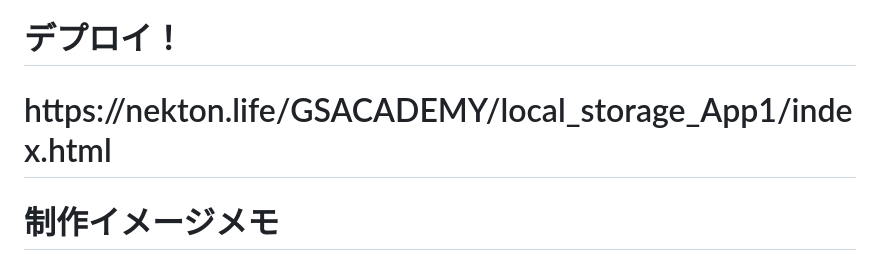
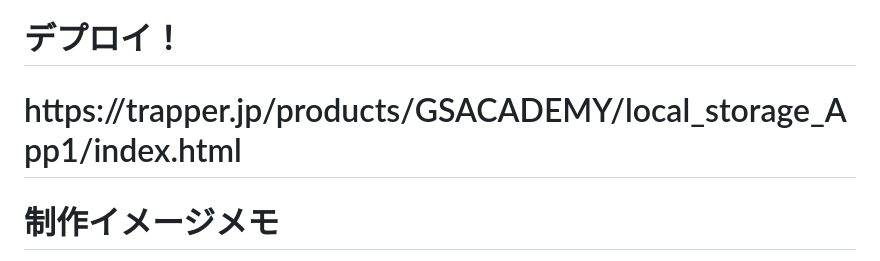
Before and after one commit to T49Miuratch/local_storage_App1, a Markdown page: README.md, the part around the change. GitHub-like rendering.

Commit message:
Update README.md
デプロイ先が変わりました

```diff
--- a/README.md
+++ b/README.md
@@ -11,7 +11,7 @@
 ということで、自分自身の基礎代謝を知り、減る量を理解した上で食べる量を管理したり、追加で運動を考えたりといモチベーションを維持するための「見える化」を目指します
 
 # デプロイ！
-<h1>https://nekton.life/GSACADEMY/local_storage_App1/index.html</h1>
+<h1>https://trapper.jp/products/GSACADEMY/local_storage_App1/index.html</h1>
 
 # 制作イメージメモ
 
```
